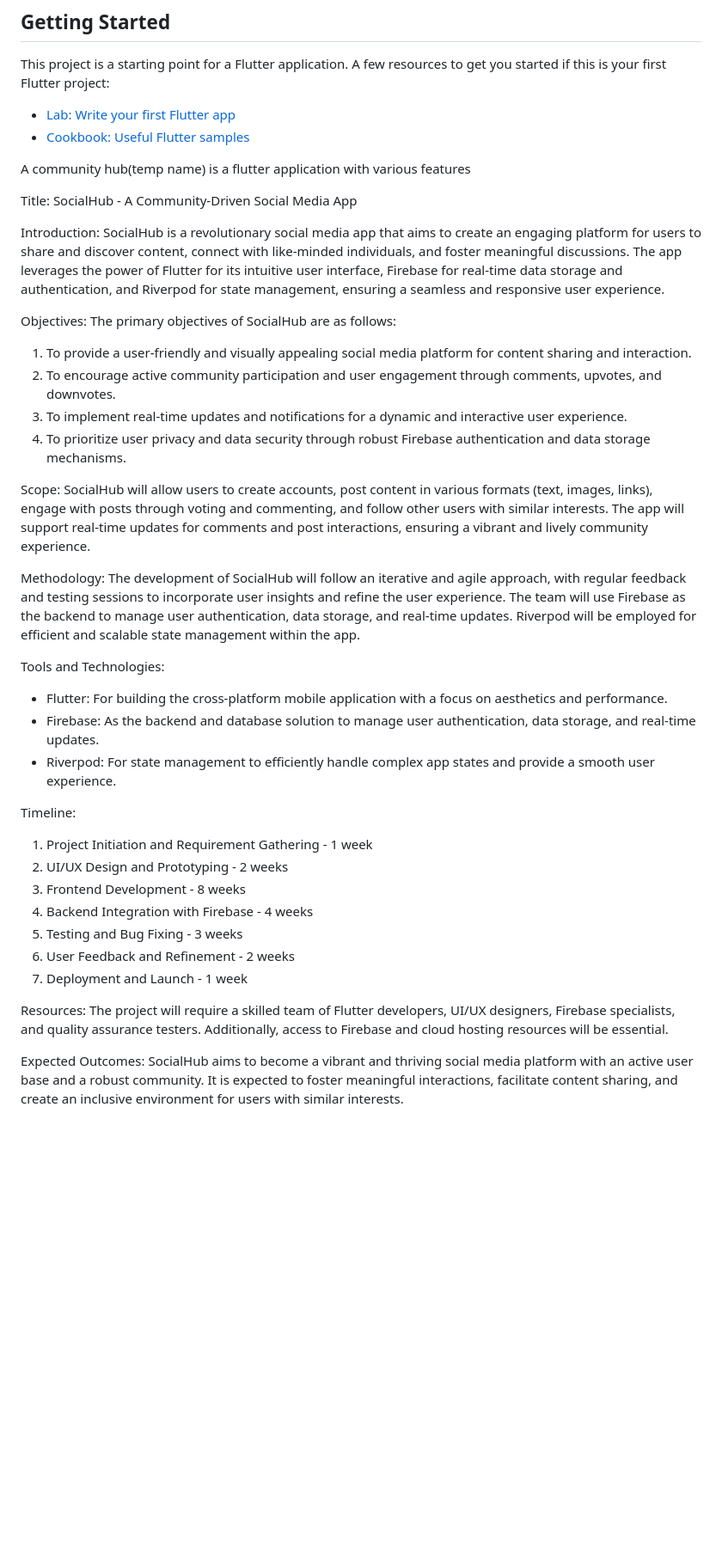
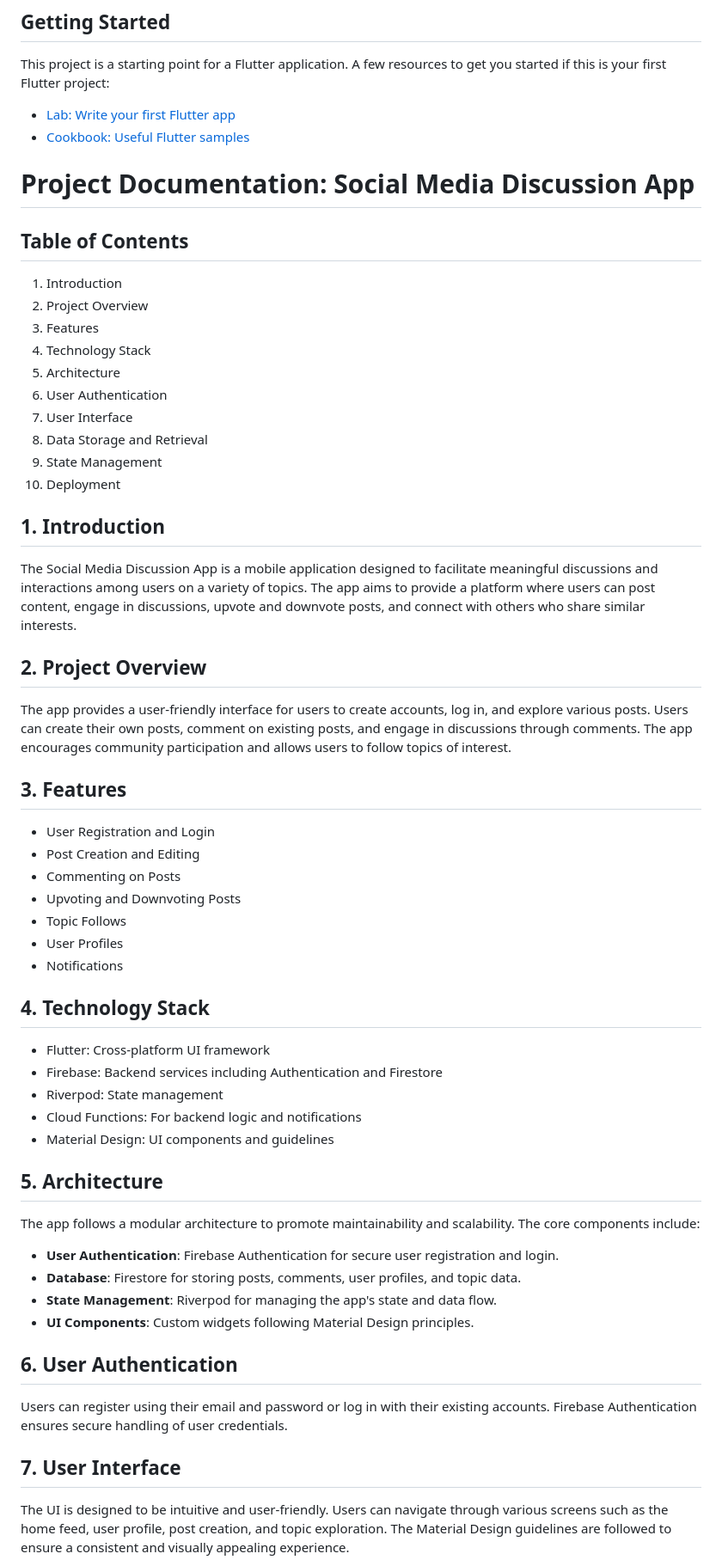
Before and after one commit to avanish-dex/comhub1, a Markdown page: README.md, the part around the change printed below. Shown: that part at 86% size. GitHub-like rendering; blank space fills up the shorter version.

```diff
--- a/README.md
+++ b/README.md
@@ -10,43 +10,53 @@ A few resources to get you started if this is your first Flutter project:
 - [Lab: Write your first Flutter app](https://docs.flutter.dev/get-started/codelab)
 - [Cookbook: Useful Flutter samples](https://docs.flutter.dev/cookbook)
 
-A community hub(temp name) is a flutter application with various features
 
-Title: SocialHub - A Community-Driven Social Media App
+# Project Documentation: Social Media Discussion App
 
-Introduction:
-SocialHub is a revolutionary social media app that aims to create an engaging platform for users to share and discover content, connect with like-minded individuals, and foster meaningful discussions. The app leverages the power of Flutter for its intuitive user interface, Firebase for real-time data storage and authentication, and Riverpod for state management, ensuring a seamless and responsive user experience.
+## Table of Contents
+1. Introduction
+2. Project Overview
+3. Features
+4. Technology Stack
+5. Architecture
+6. User Authentication
+7. User Interface
+8. Data Storage and Retrieval
+9. State Management
+10. Deployment
 
-Objectives:
-The primary objectives of SocialHub are as follows:
-1. To provide a user-friendly and visually appealing social media platform for content sharing and interaction.
-2. To encourage active community participation and user engagement through comments, upvotes, and downvotes.
-3. To implement real-time updates and notifications for a dynamic and interactive user experience.
-4. To prioritize user privacy and data security through robust Firebase authentication and data storage mechanisms.
+## 1. Introduction
+The Social Media Discussion App is a mobile application designed to facilitate meaningful discussions and interactions among users on a variety of topics. The app aims to provide a platform where users can post content, engage in discussions, upvote and downvote posts, and connect with others who share similar interests.
 
-Scope:
-SocialHub will allow users to create accounts, post content in various formats (text, images, links), engage with posts through voting and commenting, and follow other users with similar interests. The app will support real-time updates for comments and post interactions, ensuring a vibrant and lively community experience.
+## 2. Project Overview
+The app provides a user-friendly interface for users to create accounts, log in, and explore various posts. Users can create their own posts, comment on existing posts, and engage in discussions through comments. The app encourages community participation and allows users to follow topics of interest.
 
-Methodology:
-The development of SocialHub will follow an iterative and agile approach, with regular feedback and testing sessions to incorporate user insights and refine the user experience. The team will use Firebase as the backend to manage user authentication, data storage, and real-time updates. Riverpod will be employed for efficient and scalable state management within the app.
+## 3. Features
+- User Registration and Login
+- Post Creation and Editing
+- Commenting on Posts
+- Upvoting and Downvoting Posts
+- Topic Follows
+- User Profiles
+- Notifications
 
-Tools and Technologies:
-- Flutter: For building the cross-platform mobile application with a focus on aesthetics and performance.
-- Firebase: As the backend and database solution to manage user authentication, data storage, and real-time updates.
-- Riverpod: For state management to efficiently handle complex app states and provide a smooth user experience.
+## 4. Technology Stack
+- Flutter: Cross-platform UI framework
+- Firebase: Backend services including Authentication and Firestore
+- Riverpod: State management
+- Cloud Functions: For backend logic and notifications
+- Material Design: UI components and guidelines
 
-Timeline:
-1. Project Initiation and Requirement Gathering - 1 week
-2. UI/UX Design and Prototyping - 2 weeks
-3. Frontend Development - 8 weeks
-4. Backend Integration with Firebase - 4 weeks
-5. Testing and Bug Fixing - 3 weeks
-6. User Feedback and Refinement - 2 weeks
-7. Deployment and Launch - 1 week
+## 5. Architecture
+The app follows a modular architecture to promote maintainability and scalability. The core components include:
+- **User Authentication**: Firebase Authentication for secure user registration and login.
+- **Database**: Firestore for storing posts, comments, user profiles, and topic data.
+- **State Management**: Riverpod for managing the app's state and data flow.
+- **UI Components**: Custom widgets following Material Design principles.
 
-Resources:
-The project will require a skilled team of Flutter developers, UI/UX designers, Firebase specialists, and quality assurance testers. Additionally, access to Firebase and cloud hosting resources will be essential.
+## 6. User Authentication
+Users can register using their email and password or log in with their existing accounts. Firebase Authentication ensures secure handling of user credentials.
 
-Expected Outcomes:
-SocialHub aims to become a vibrant and thriving social media platform with an active user base and a robust community. It is expected to foster meaningful interactions, facilitate content sharing, and create an inclusive environment for users with similar interests.
+## 7. User Interface
+The UI is designed to be intuitive and user-friendly. Users can navigate through various screens such as the home feed, user profile, post creation, and topic exploration. The Material Design guidelines are followed to ensure a consistent and visually appealing experience.
 
```
Also changed, not shown: other parts of README.md (+7 -39 lines).
